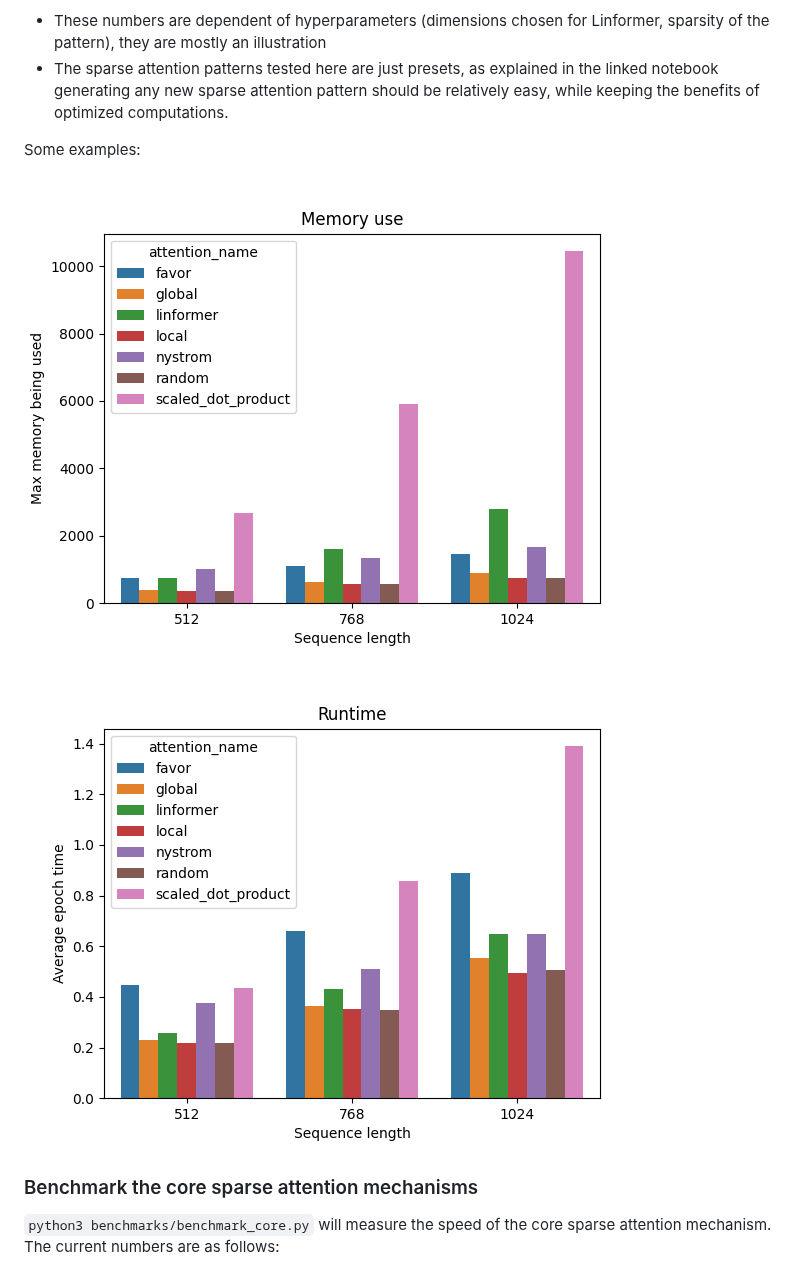
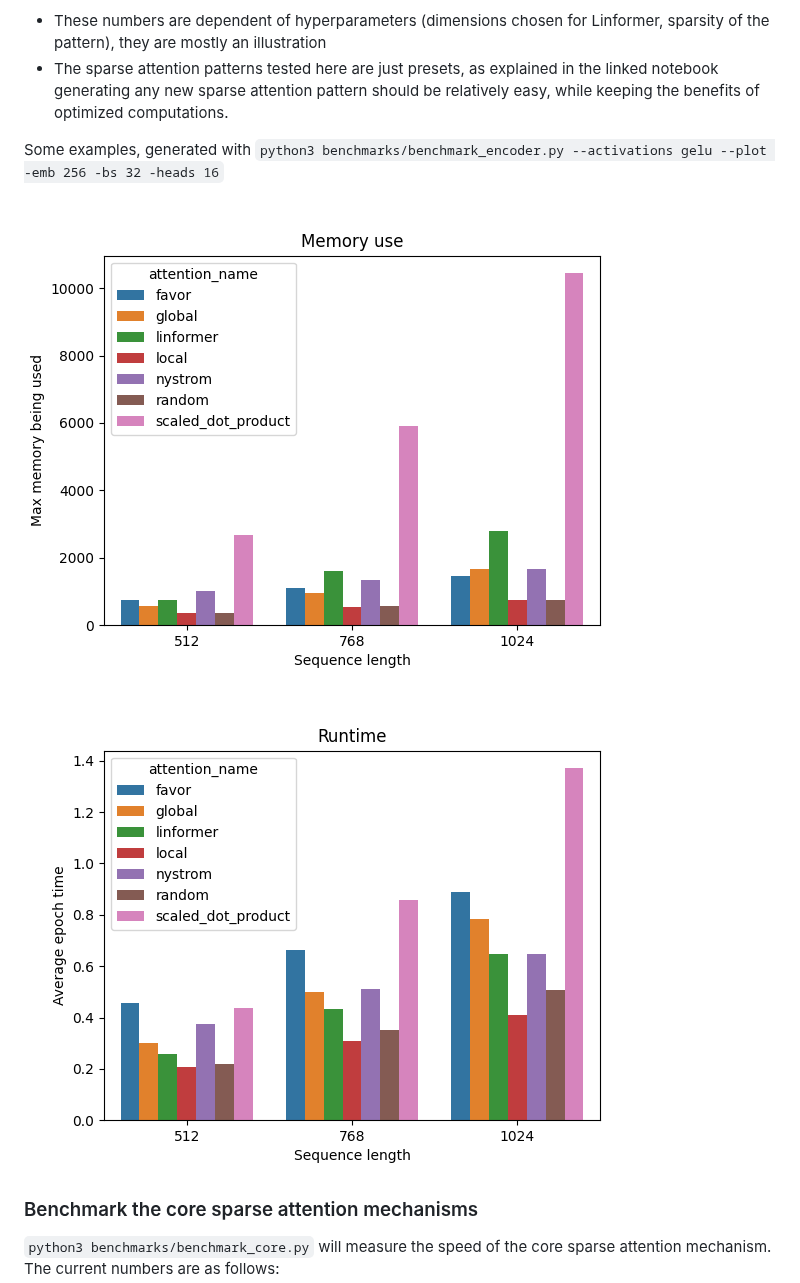
Before and after one commit to facebookresearch/xformers, a Markdown page: README.md, the part around the change. GitHub-like rendering; pictures changed too: docs/plots/memory_vs_attention.png, docs/plots/runtime_vs_attention.png.

```diff
--- a/README.md
+++ b/README.md
@@ -57,7 +57,7 @@ Please note that:
 - These numbers are dependent of hyperparameters (dimensions chosen for Linformer, sparsity of the pattern), they are mostly an illustration
 - The sparse attention patterns tested here are just presets, as explained in the linked notebook generating any new sparse attention pattern should be relatively easy, while keeping the benefits of optimized computations.
 
-Some examples:
+Some examples, generated with `python3 benchmarks/benchmark_encoder.py --activations gelu --plot -emb 256 -bs 32 -heads 16`
 
 ![](docs/plots/memory_vs_attention.png)
 
```
Also changed, not shown: 5 other files.
